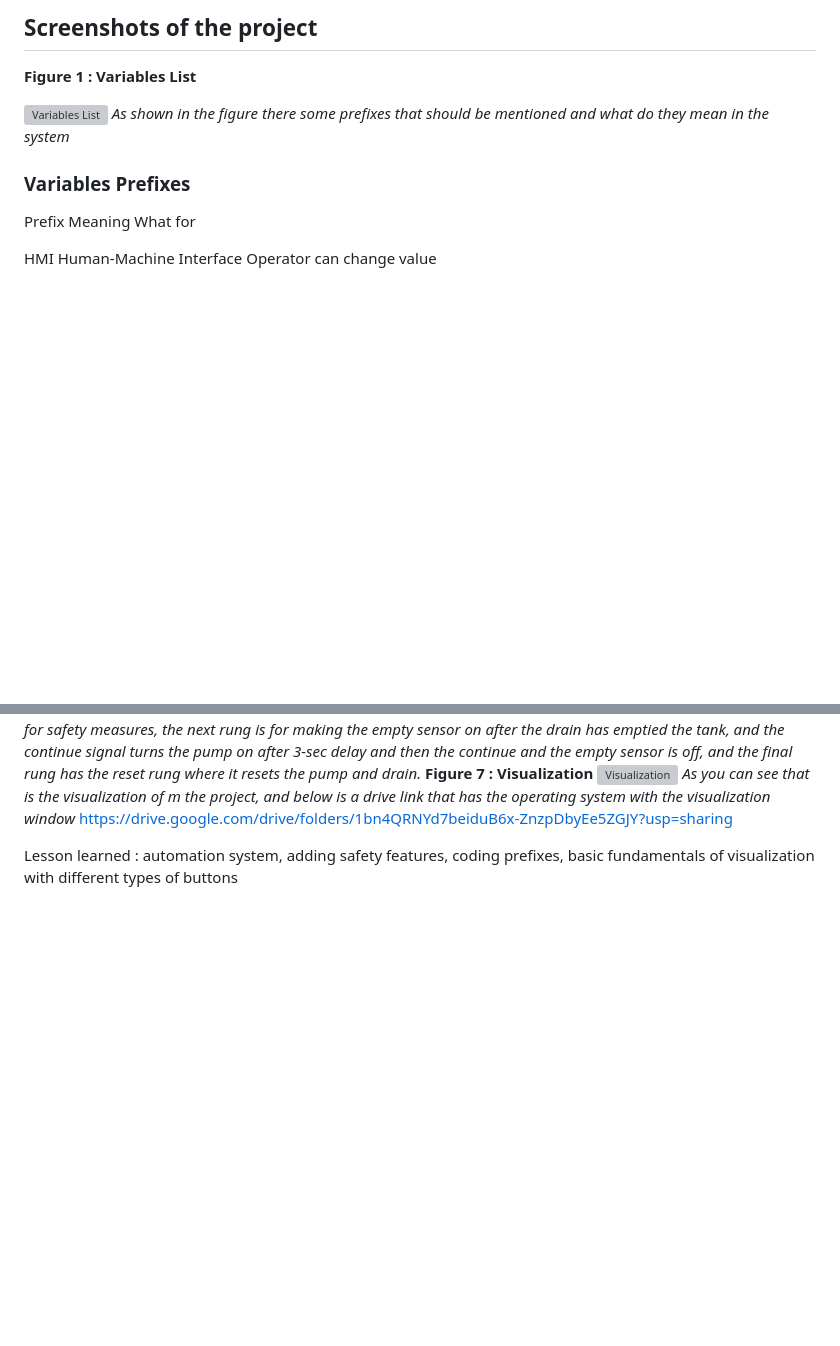
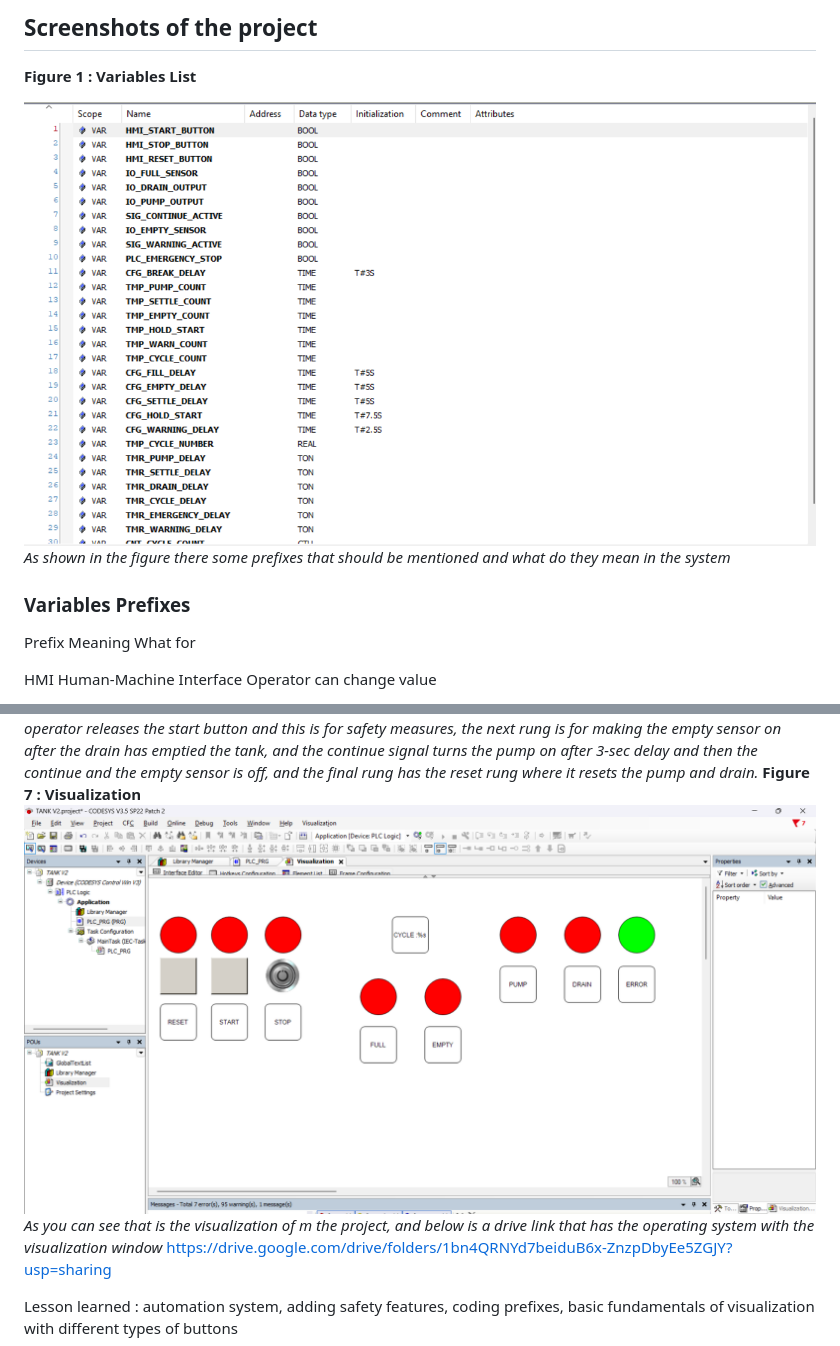
Before and after one commit to hamzammw2005-dotcom/Industrial_portfolio, a Markdown page: README.md, 2 parts joined by grey strips. GitHub-like rendering; blank space fills up the shorter version; grey boxes are pictures that could not be loaded.

```diff
--- a/README.md
+++ b/README.md
@@ -130,7 +130,7 @@ END_VAR
 
 **Figure 1 : Variables List**
 
-![Variables List](Tank_V2/VARIABLES.pgn)
+![Variables List](Tank_V2/VARIABLES.png)
 *As shown in the figure there some prefixes that should be mentioned and what do they mean in the system*
 
 ### Variables Prefixes
@@ -172,6 +172,6 @@ TMR                          Timer               All blocks that relates with ti
 *In the first rung after the warning signal is on for 2.5-sec the emergency stop is automatically turned on until the operator releases the start button and this is for safety measures, the next rung is for making the empty sensor on after the drain has emptied the tank, and the continue signal turns the pump on after 3-sec delay and then the continue and the empty sensor is off, and the final rung has the reset rung where it resets the pump and drain.*
 **Figure 7 : Visualization**
-![Visualization](Tank_V2/VISU)
+![Visualization](Tank_V2/VISU.png)
 *As you can see that is the visualization of m the project, and below is a drive link that has the operating system with the visualization window*
 https://drive.google.com/drive/folders/1bn4QRNYd7beiduB6x-ZnzpDbyEe5ZGJY?usp=sharing
 
```
Also changed, not shown: other parts of README.md (+6 -6 lines).
